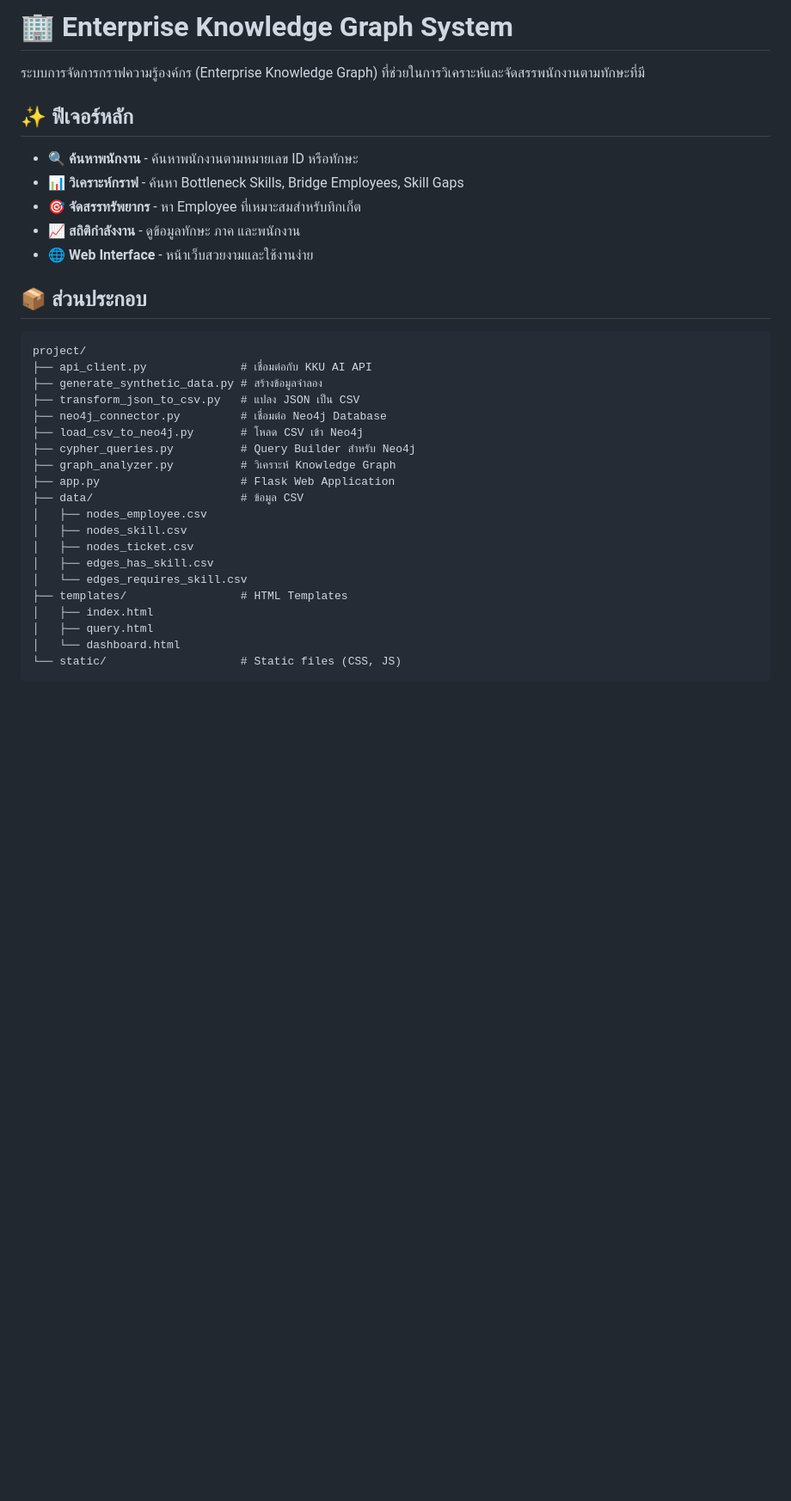
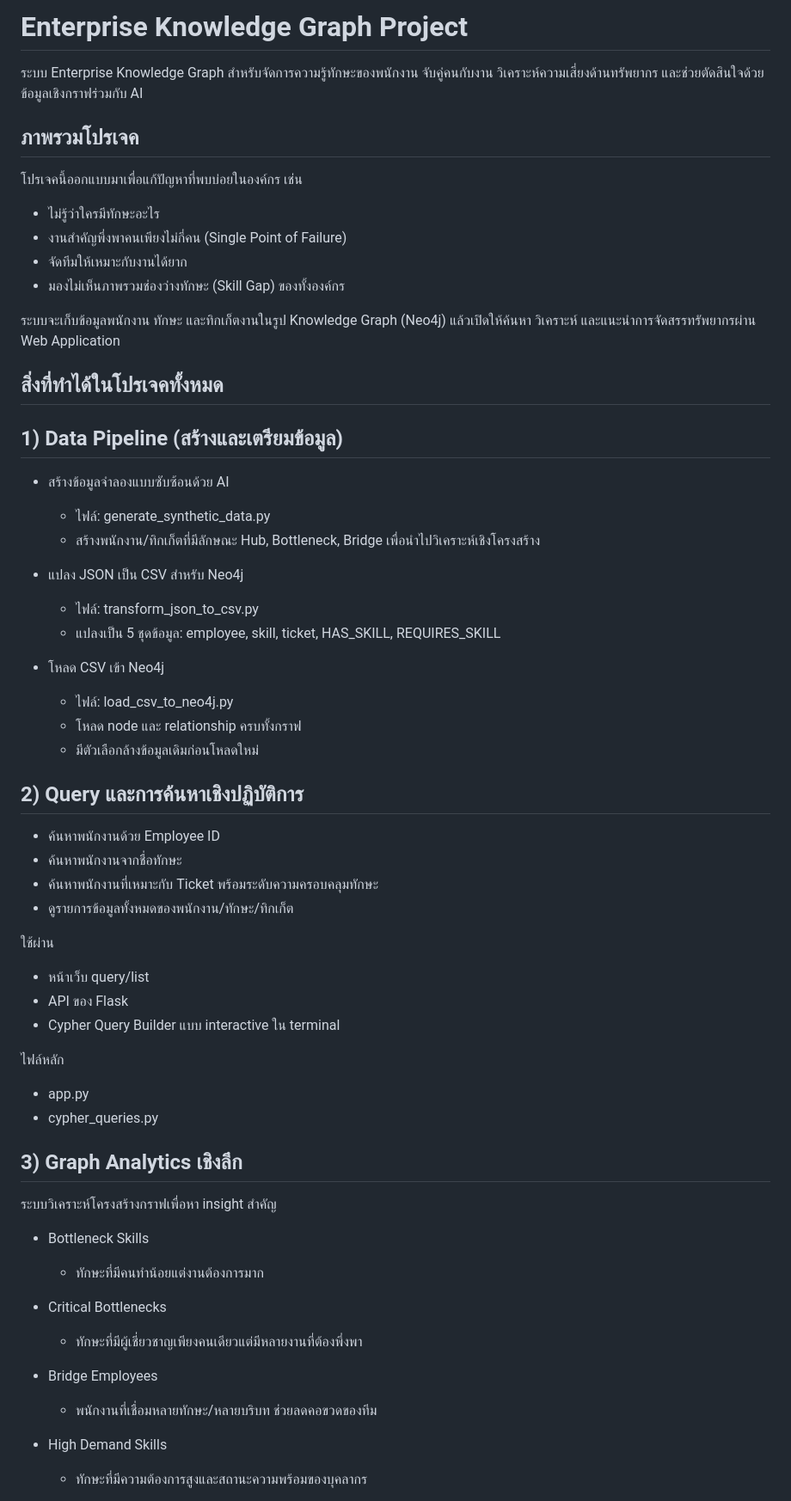
Before and after one commit to Poeir/Enterprise-Knowledge-Graph, a Markdown page: README.md, the part around one of its changes. Shown at 86% size. Rendered like a GitHub page; blank space fills up the shorter version.

````diff
--- a/README.md
+++ b/README.md
@@ -1,35 +1,63 @@
-# 🏢 Enterprise Knowledge Graph System
+# Enterprise Knowledge Graph Project
 
-ระบบการจัดการกราฟความรู้องค์กร (Enterprise Knowledge Graph) ที่ช่วยในการวิเคราะห์และจัดสรรพนักงานตามทักษะที่มี
+ระบบ Enterprise Knowledge Graph สำหรับจัดการความรู้ทักษะของพนักงาน จับคู่คนกับงาน วิเคราะห์ความเสี่ยงด้านทรัพยากร และช่วยตัดสินใจด้วยข้อมูลเชิงกราฟร่วมกับ AI
 
-## ✨ ฟีเจอร์หลัก
+## ภาพรวมโปรเจค
 
-- **🔍 ค้นหาพนักงาน** - ค้นหาพนักงานตามหมายเลข ID หรือทักษะ
-- **📊 วิเคราะห์กราฟ** - ค้นหา Bottleneck Skills, Bridge Employees, Skill Gaps
-- **🎯 จัดสรรทรัพยากร** - หา Employee ที่เหมาะสมสำหรับทิกเก็ต
-- **📈 สถิติกำลังงาน** - ดูข้อมูลทักษะ ภาค และพนักงาน
-- **🌐 Web Interface** - หน้าเว็บสวยงามและใช้งานง่าย
+โปรเจคนี้ออกแบบมาเพื่อแก้ปัญหาที่พบบ่อยในองค์กร เช่น
+- ไม่รู้ว่าใครมีทักษะอะไร
+- งานสำคัญพึ่งพาคนเพียงไม่กี่คน (Single Point of Failure)
+- จัดทีมให้เหมาะกับงานได้ยาก
+- มองไม่เห็นภาพรวมช่องว่างทักษะ (Skill Gap) ของทั้งองค์กร
 
-## 📦 ส่วนประกอบ
+ระบบจะเก็บข้อมูลพนักงาน ทักษะ และทิกเก็ตงานในรูป Knowledge Graph (Neo4j) แล้วเปิดให้ค้นหา วิเคราะห์ และแนะนำการจัดสรรทรัพยากรผ่าน Web Application
 
-```
-project/
-├── api_client.py              # เชื่อมต่อกับ KKU AI API
-├── generate_synthetic_data.py # สร้างข้อมูลจำลอง
-├── transform_json_to_csv.py   # แปลง JSON เป็น CSV
-├── neo4j_connector.py         # เชื่อมต่อ Neo4j Database
-├── load_csv_to_neo4j.py       # โหลด CSV เข้า Neo4j
-├── cypher_queries.py          # Query Builder สำหรับ Neo4j
-├── graph_analyzer.py          # วิเคราะห์ Knowledge Graph
-├── app.py                     # Flask Web Application
-├── data/                      # ข้อมูล CSV
-│   ├── nodes_employee.csv
-│   ├── nodes_skill.csv
-│   ├── nodes_ticket.csv
-│   ├── edges_has_skill.csv
-│   └── edges_requires_skill.csv
-├── templates/                 # HTML Templates
-│   ├── index.html
-│   ├── query.html
-│   └── dashboard.html
-└── static/                    # Static files (CSS, JS)
+## สิ่งที่ทำได้ในโปรเจคทั้งหมด
+
+## 1) Data Pipeline (สร้างและเตรียมข้อมูล)
+
+- สร้างข้อมูลจำลองแบบซับซ้อนด้วย AI
+  - ไฟล์: generate_synthetic_data.py
+  - สร้างพนักงาน/ทิกเก็ตที่มีลักษณะ Hub, Bottleneck, Bridge เพื่อนำไปวิเคราะห์เชิงโครงสร้าง
+
+- แปลง JSON เป็น CSV สำหรับ Neo4j
+  - ไฟล์: transform_json_to_csv.py
+  - แปลงเป็น 5 ชุดข้อมูล: employee, skill, ticket, HAS_SKILL, REQUIRES_SKILL
+
+- โหลด CSV เข้า Neo4j
+  - ไฟล์: load_csv_to_neo4j.py
+  - โหลด node และ relationship ครบทั้งกราฟ
+  - มีตัวเลือกล้างข้อมูลเดิมก่อนโหลดใหม่
+
+## 2) Query และการค้นหาเชิงปฏิบัติการ
+
+- ค้นหาพนักงานด้วย Employee ID
+- ค้นหาพนักงานจากชื่อทักษะ
+- ค้นหาพนักงานที่เหมาะกับ Ticket พร้อมระดับความครอบคลุมทักษะ
+- ดูรายการข้อมูลทั้งหมดของพนักงาน/ทักษะ/ทิกเก็ต
+
+ใช้ผ่าน
+- หน้าเว็บ query/list
+- API ของ Flask
+- Cypher Query Builder แบบ interactive ใน terminal
+
+ไฟล์หลัก
+- app.py
+- cypher_queries.py
+
+## 3) Graph Analytics เชิงลึก
+
+ระบบวิเคราะห์โครงสร้างกราฟเพื่อหา insight สำคัญ
+
+- Bottleneck Skills
+  - ทักษะที่มีคนทำน้อยแต่งานต้องการมาก
+
+- Critical Bottlenecks
+  - ทักษะที่มีผู้เชี่ยวชาญเพียงคนเดียวแต่มีหลายงานที่ต้องพึ่งพา
+
+- Bridge Employees
+  - พนักงานที่เชื่อมหลายทักษะ/หลายบริบท ช่วยลดคอขวดของทีม
+
+- High Demand Skills
+  - ทักษะที่มีความต้องการสูงและสถานะความพร้อมของบุคลากร
+
````
Also changed, not shown: other parts of README.md (+183 -142 lines).
